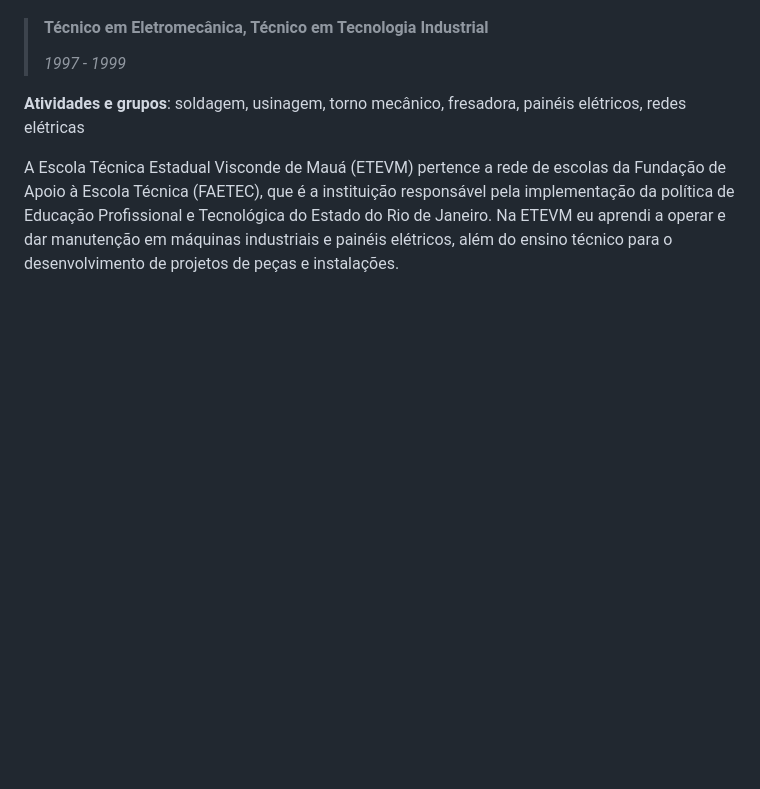
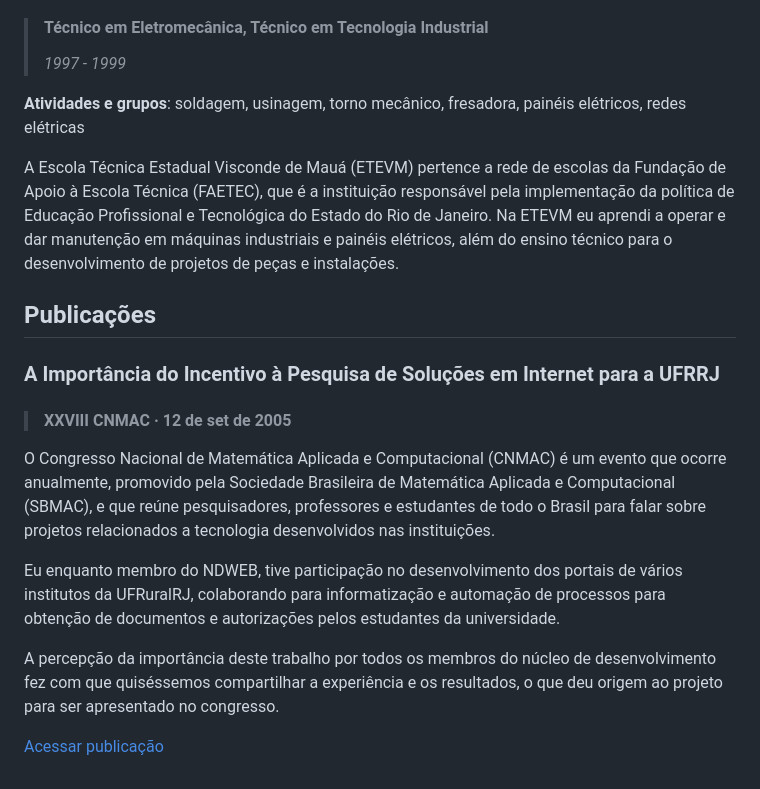
Before and after one commit to fabianocouto/fabianocouto, a Markdown page: RESUME.md, the part around the change. GitHub-like rendering; blank space fills up the shorter version.

```diff
--- a/RESUME.md
+++ b/RESUME.md
@@ -117,3 +117,16 @@ Instrutor do projeto de capacitação e treinamento para desenvolvimento e manut
 **Atividades e grupos**: soldagem, usinagem, torno mecânico, fresadora, painéis elétricos, redes elétricas
 
 A Escola Técnica Estadual Visconde de Mauá (ETEVM) pertence a rede de escolas da Fundação de Apoio à Escola Técnica (FAETEC), que é a instituição responsável pela implementação da política de Educação Profissional e Tecnológica do Estado do Rio de Janeiro. Na ETEVM eu aprendi a operar e dar manutenção em máquinas industriais e painéis elétricos, além do ensino técnico para o desenvolvimento de projetos de peças e instalações.
+
+## Publicações
+
+### A Importância do Incentivo à Pesquisa de Soluções em Internet para a UFRRJ
+>#### XXVIII CNMAC · 12 de set de 2005
+
+O Congresso Nacional de Matemática Aplicada e Computacional (CNMAC) é um evento que ocorre anualmente, promovido pela Sociedade Brasileira de Matemática Aplicada e Computacional (SBMAC), e que reúne pesquisadores, professores e estudantes de todo o Brasil para falar sobre projetos relacionados a tecnologia desenvolvidos nas instituições.
+
+Eu enquanto membro do NDWEB, tive participação no desenvolvimento dos portais de vários institutos da UFRuralRJ, colaborando para informatização e automação de processos para obtenção de documentos e autorizações pelos estudantes da universidade.
+
+A percepção da importância deste trabalho por todos os membros do núcleo de desenvolvimento fez com que quiséssemos compartilhar a experiência e os resultados, o que deu origem ao projeto para ser apresentado no congresso.
+
+[Acessar publicação](http://www.fabianocouto.com.br/portfolio/certificates/cnmac/programacao_xviii_cnmac_poematica.pdf)
```
